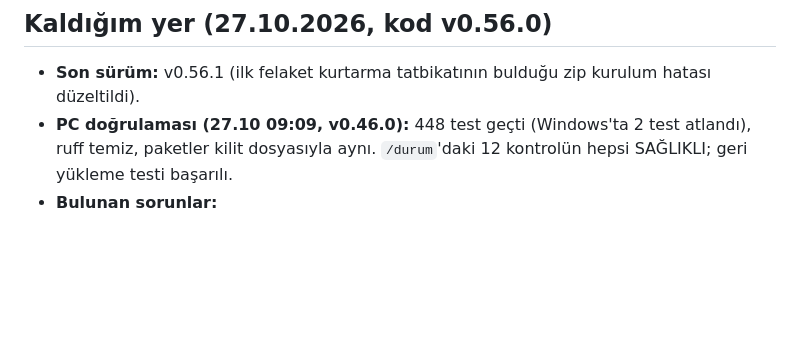
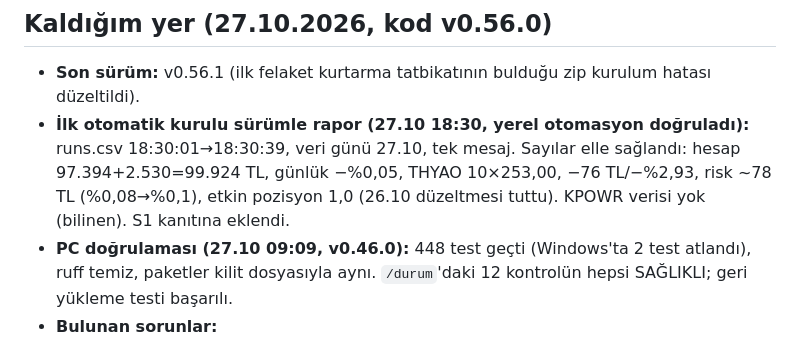
Before and after one commit to hsnklc044-jpg/bist-ai-telegram-bot, a Markdown page: docs/ROADMAP.md, the part around the change. Drawn GitHub-style; blank space fills up the shorter version.

```diff
--- a/docs/ROADMAP.md
+++ b/docs/ROADMAP.md
@@ -36,6 +36,7 @@ Saat dilimi, sessiz hata yutma, belge-kod uyumu: bugün eklenen kod (slo, health
 ## Kaldığım yer (27.10.2026, kod v0.56.0)
 
 - **Son sürüm:** v0.56.1 (ilk felaket kurtarma tatbikatının bulduğu zip kurulum hatası düzeltildi).
+- **İlk otomatik kurulu sürümle rapor (27.10 18:30, yerel otomasyon doğruladı):** runs.csv 18:30:01→18:30:39, veri günü 27.10, tek mesaj. Sayılar elle sağlandı: hesap 97.394+2.530=99.924 TL, günlük −%0,05, THYAO 10×253,00, −76 TL/−%2,93, risk ~78 TL (%0,08→%0,1), etkin pozisyon 1,0 (26.10 düzeltmesi tuttu). KPOWR verisi yok (bilinen). S1 kanıtına eklendi.
 - **PC doğrulaması (27.10 09:09, v0.46.0):** 448 test geçti (Windows'ta 2 test atlandı), ruff temiz, paketler kilit dosyasıyla aynı. `/durum`'daki 12 kontrolün hepsi SAĞLIKLI; geri yükleme testi başarılı.
 - **Bulunan sorunlar:**
   - `verify.ps1` sonda emoji yazdırırken çöküyordu (v0.46.1'de düzeltildi).
```
Also changed, not shown: docs/MATURITY.md (+1 -1 lines).
